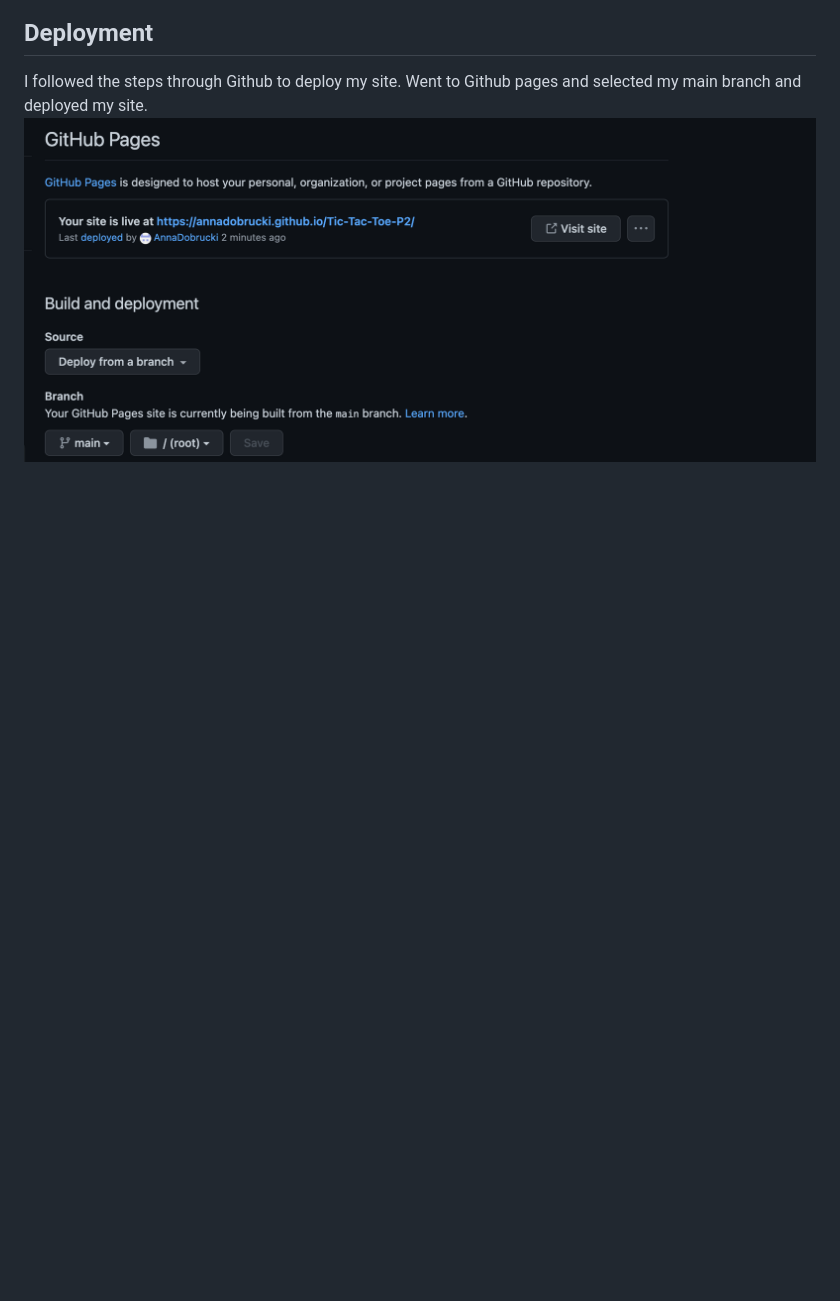
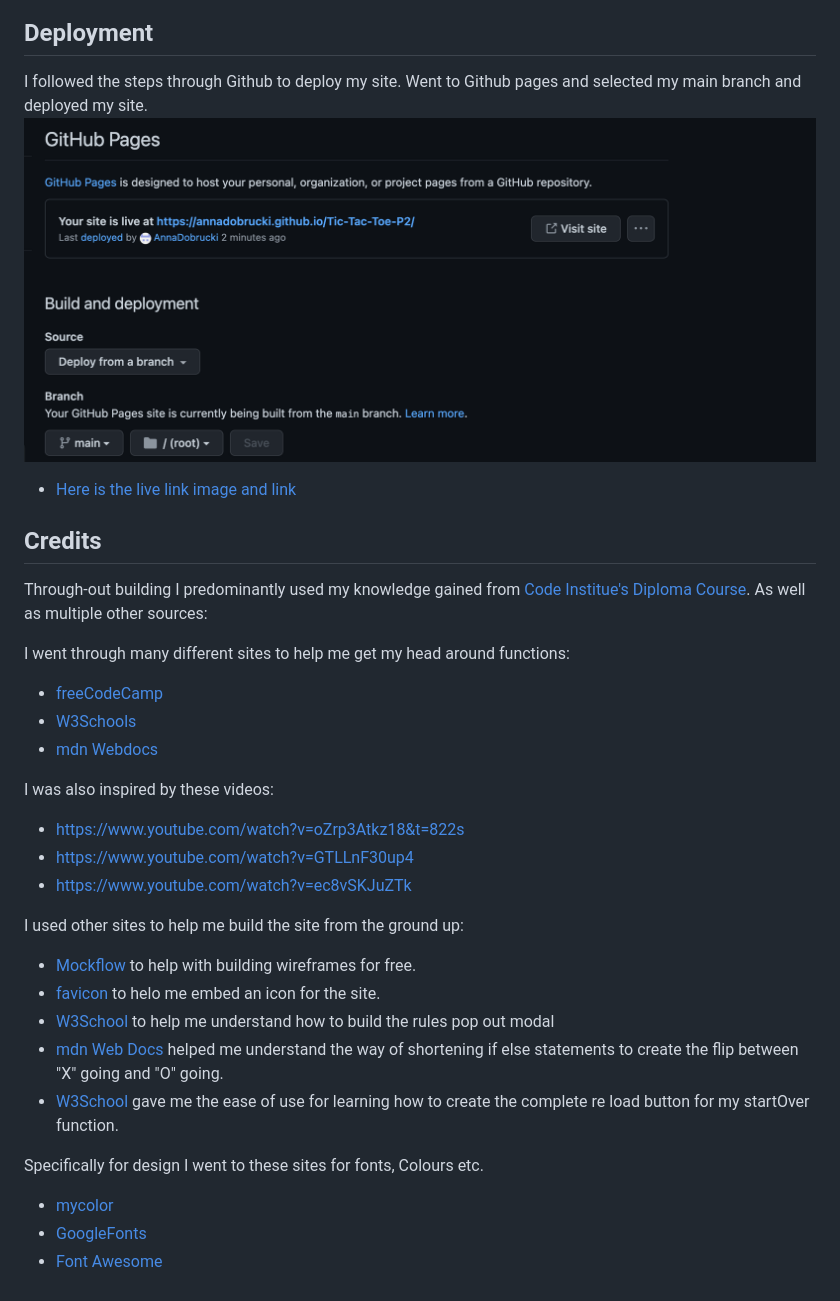
Before and after one commit to AnnaDobrucki/PROJECT-2-DRAFT-1-, a Markdown page: README.md, the part around the change printed below. GitHub-like rendering; blank space fills up the shorter version.

```diff
--- a/README.md
+++ b/README.md
@@ -68,3 +79,30 @@ To me tic tak toe was always played at school, or at home with some sort of felt
 I followed the steps through Github to deploy my site.
 Went to Github pages and selected my main branch and deployed my site.
 ![GitHub Deployment](documentation/gitHub-deployment/gitHub-depolyment-pic.png "GitHub deployment")
+
+* [Here is the live link image and link](https://annadobrucki.github.io/Tic-Tac-Toe-P2/)
+
+##  Credits
+ Through-out building I predominantly used my knowledge gained from [Code Institue's Diploma Course](https://codeinstitute.net/full-stack-software-development-diploma/). As well as multiple other sources:
+
+ I went through many different sites to help me get my head around functions:
+ * [freeCodeCamp](https://www.freecodecamp.org/learn/javascript-algorithms-and-data-structures/)
+ * [W3Schools](https://www.w3schools.com/js/js_functions.asp)
+ * [mdn Webdocs](https://developer.mozilla.org/en-US/docs/Web/JavaScript/Guide/Functions)
+
+ I was also inspired by these videos:
+ * https://www.youtube.com/watch?v=oZrp3Atkz18&t=822s
+ * https://www.youtube.com/watch?v=GTLLnF30up4
+ * https://www.youtube.com/watch?v=ec8vSKJuZTk
+
+ I used other sites to help me build the site from the ground up:
+ * [Mockflow](https://mockflow.com/) to help with building wireframes for free.
+ * [favicon](https://favicon.io/favicon-generator/) to helo me embed an icon for the site.
+ * [W3School](https://www.w3schools.com/howto/howto_css_modals.asp) to help me understand how to build the rules pop out modal
+ * [mdn Web Docs](https://developer.mozilla.org/en-US/docs/Web/JavaScript/Reference/Operators/Conditional_Operator) helped me understand the way of shortening if else statements to create the flip between "X" going and "O" going.
+ * [W3School](https://www.w3schools.com/jsref/met_loc_reload.asp) gave me the ease of use for learning how to create the complete re load button for my startOver function.
+
+Specifically for design I went to these sites for fonts, Colours etc.
+* [mycolor](https://mycolor.space/?hex=%23EA0661&sub=1)
+* [GoogleFonts](https://fonts.google.com/)
+* [Font Awesome](https://fontawesome.com/search)
```
Also changed, not shown: other parts of README.md (+11 -0 lines), documentation/testing.md (added, +19 -0 lines), documentation/features-images/404.html.png (added), documentation/features-images/scoreboard-feature.png.
